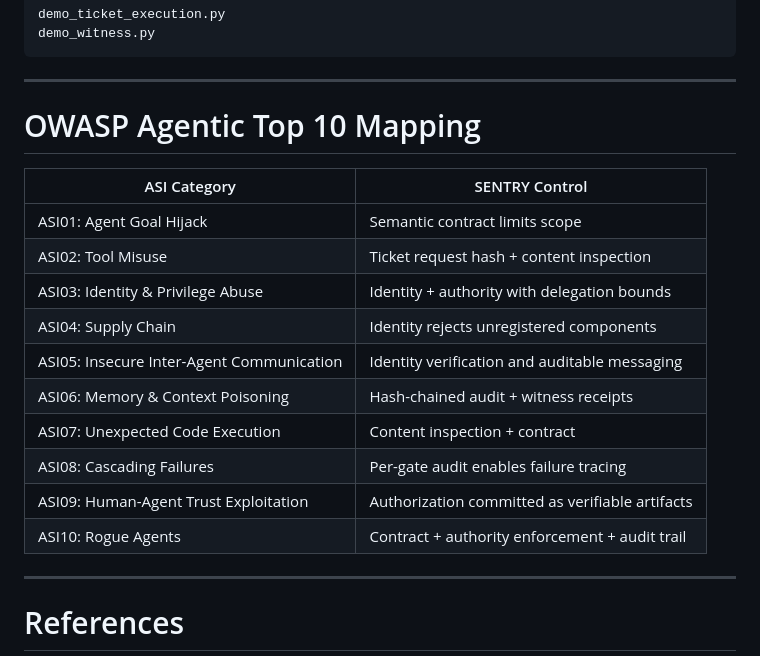
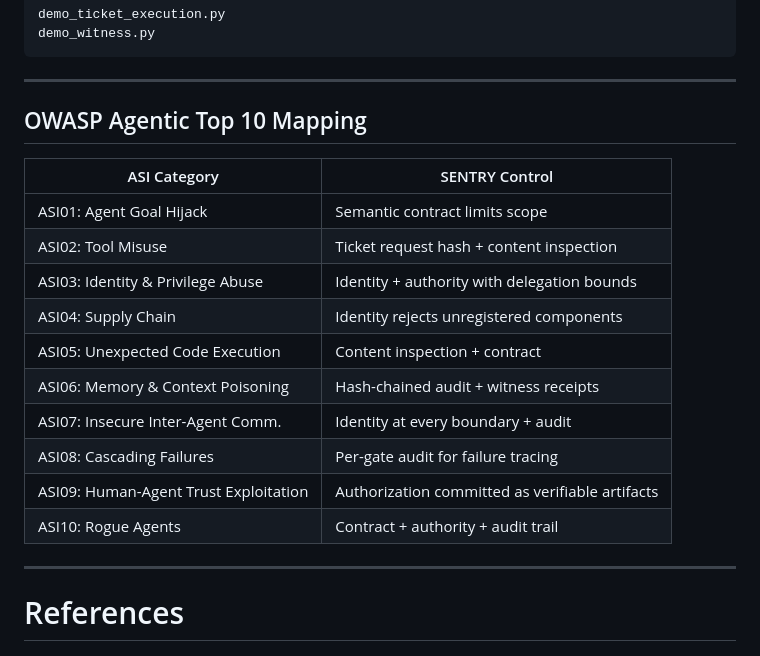
Before and after one commit to narendrakumarnutalapati/licitra-sentry, a Markdown page: README.md, the part around the change. GitHub-like rendering.

Commit message:
Restore correct OWASP ASI05-ASI07 mapping in README

```diff
--- a/README.md
+++ b/README.md
@@ -199,7 +199,7 @@ demo_witness.py
 
 ---
 
-# OWASP Agentic Top 10 Mapping
+## OWASP Agentic Top 10 Mapping
 
 | ASI Category | SENTRY Control |
 |-------------|----------------|
@@ -207,12 +207,12 @@ demo_witness.py
 | ASI02: Tool Misuse | Ticket request hash + content inspection |
 | ASI03: Identity & Privilege Abuse | Identity + authority with delegation bounds |
 | ASI04: Supply Chain | Identity rejects unregistered components |
-| ASI05: Insecure Inter-Agent Communication | Identity verification and auditable messaging |
+| ASI05: Unexpected Code Execution | Content inspection + contract |
 | ASI06: Memory & Context Poisoning | Hash-chained audit + witness receipts |
-| ASI07: Unexpected Code Execution | Content inspection + contract |
-| ASI08: Cascading Failures | Per-gate audit enables failure tracing |
+| ASI07: Insecure Inter-Agent Comm. | Identity at every boundary + audit |
+| ASI08: Cascading Failures | Per-gate audit for failure tracing |
 | ASI09: Human-Agent Trust Exploitation | Authorization committed as verifiable artifacts |
-| ASI10: Rogue Agents | Contract + authority enforcement + audit trail |
+| ASI10: Rogue Agents | Contract + authority + audit trail |
 
 ---
 
```
